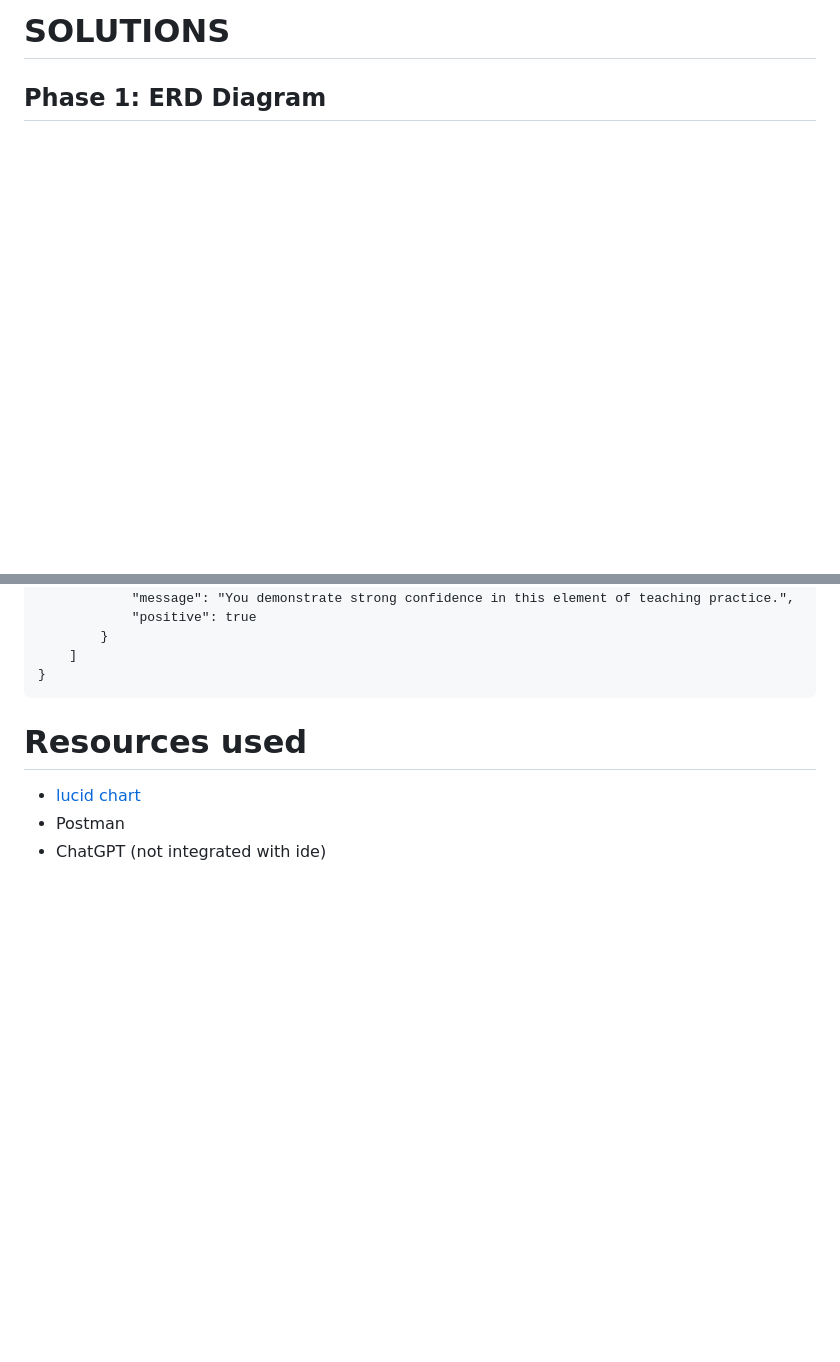
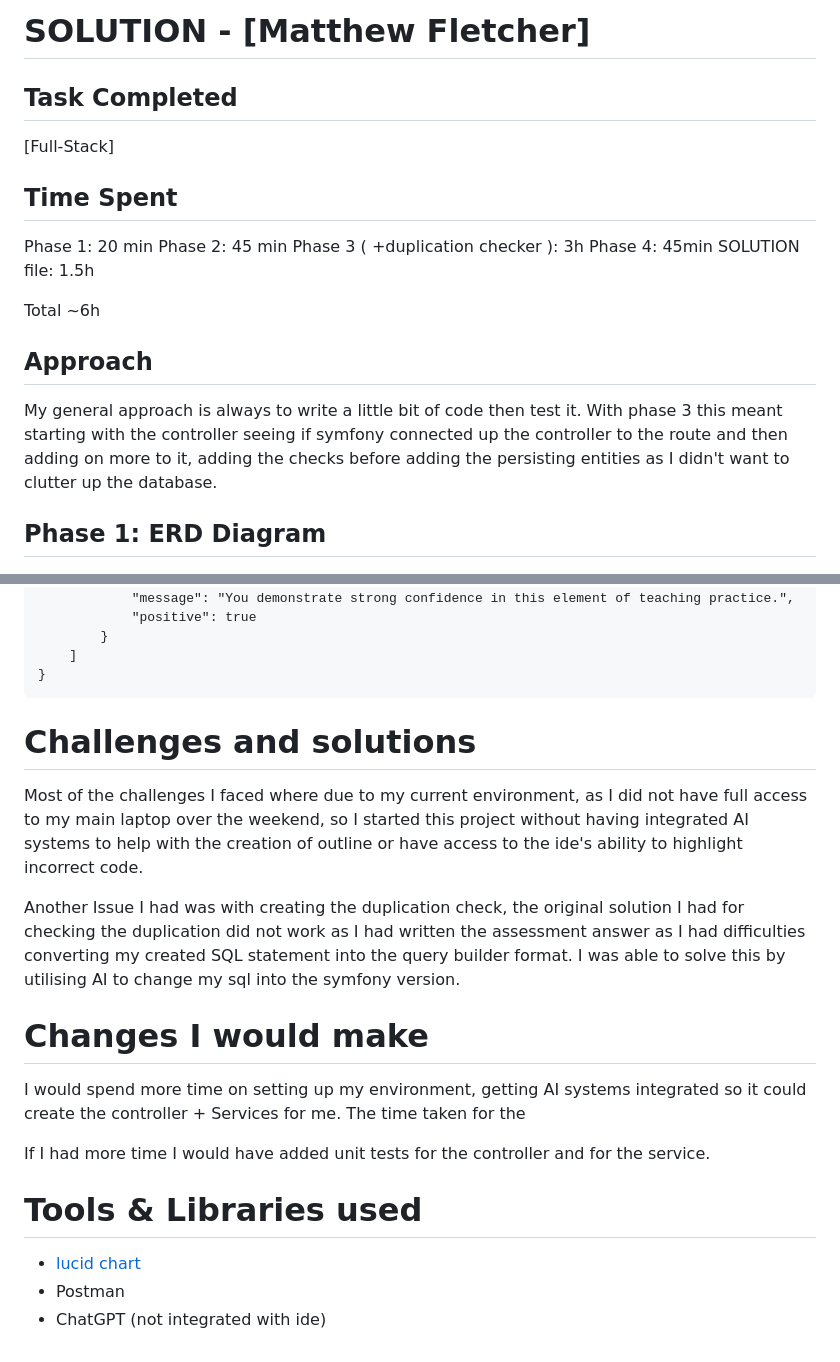
Before and after one commit to matthew-james-fletcher/assessment-submission, a Markdown page: SOLUTION.md, 2 parts joined by grey strips. Drawn GitHub-style; blank space fills up the shorter version.

Commit message:
feat(SOLUTION): updated the SOLUTION.md file to be more inline with the example given

````diff
--- a/SOLUTION.md
+++ b/SOLUTION.md
@@ -1,4 +1,23 @@
-# SOLUTIONS
+# SOLUTION - [Matthew Fletcher]
+
+## Task Completed
+[Full-Stack]
+
+## Time Spent
+
+Phase 1: 20 min
+Phase 2: 45 min
+Phase 3 ( +duplication checker ): 3h
+Phase 4: 45min
+SOLUTION file: 1.5h
+
+Total ~6h
+
+## Approach
+
+My general approach is always to write a little bit of code then test it. With phase 3 this meant starting with the
+controller seeing if symfony connected up the controller to the route and then adding on more to it, adding the
+checks before adding the persisting entities as I didn't want to clutter up the database.
 
 ## Phase 1: ERD Diagram
 ![img.png](img.png)
@@ -633,7 +652,24 @@ I checked to see if it persisted and below is shows the percentage has been upda
 }
 ```
 
-# Resources used
+# Challenges and solutions
+
+Most of the challenges I faced where due to my current environment, as I did not have full access to my main laptop over
+the weekend, so I started this project without having integrated AI systems to help with the creation of outline or have
+access to the ide's ability to highlight incorrect code.
+
+Another Issue I had was with creating the duplication check, the original solution I had for checking the duplication did
+not work as I had written the assessment answer as I had difficulties converting my created SQL statement into the
+query builder format. I was able to solve this by utilising AI to change my sql into the symfony version.
+
+# Changes I would make
+
+I would spend more time on setting up my environment, getting AI systems integrated so it could create the controller +
+Services for me. The time taken for the
+
+If I had more time I would have added unit tests for the controller and for the service.
+
+# Tools & Libraries used
 
  - [lucid chart](https://lucid.app/lucidchart/91bdae77-6576-4076-84f1-56741071f269/edit?beaconFlowId=6ACFC8B2839F36AA&invitationId=inv_581de3b8-b586-4c44-99f2-c6885d20bc34&page=0_0#)
  - Postman
````
